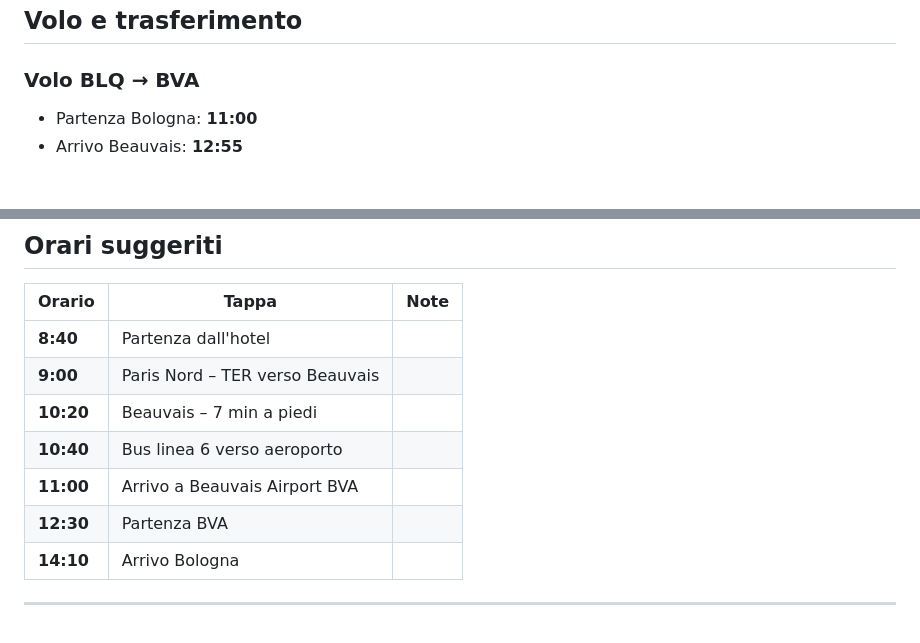
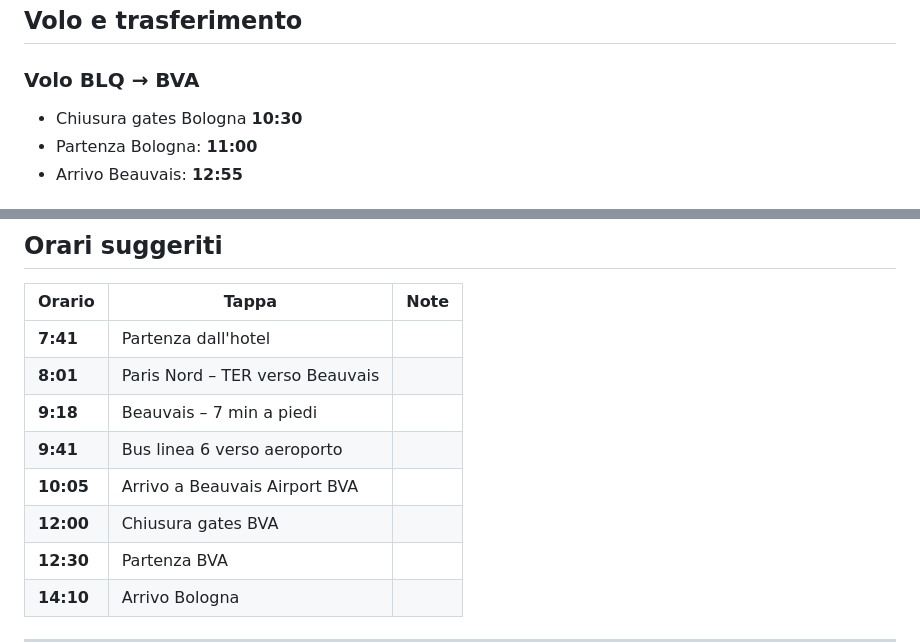
Before and after one commit to bleo181-dev/parigi-2026-itinerario, a Markdown page: Itinerario Parigi 2026.md, 2 parts joined by grey strips. GitHub-like rendering; blank space fills up the shorter version.

Commit message:
Revise flight schedule and transfer details
Updated flight and transfer schedule with new timings.

```diff
--- a/Itinerario Parigi 2026.md
+++ b/Itinerario Parigi 2026.md
@@ -10,6 +10,7 @@
 ## Volo e trasferimento
 
 ### Volo BLQ → BVA
+- Chiusura gates Bologna **10:30**
 - Partenza Bologna: **11:00**
 - Arrivo Beauvais: **12:55**
 
@@ -475,11 +476,12 @@ Percorso di riferimento: https://www.rome2rio.com/map/Paris-Rooms-Dreams-Hotel/B
 
 | Orario | Tappa | Note |
 | --- | --- | --- |
-| **8:40** | Partenza dall'hotel | |
-| **9:00** | Paris Nord – TER verso Beauvais | |
-| **10:20** | Beauvais – 7 min a piedi | |
-| **10:40** | Bus linea 6 verso aeroporto | |
-| **11:00** | Arrivo a Beauvais Airport BVA | |
+| **7:41** | Partenza dall'hotel | |
+| **8:01** | Paris Nord – TER verso Beauvais | |
+| **9:18** | Beauvais – 7 min a piedi | |
+| **9:41** | Bus linea 6 verso aeroporto | |
+| **10:05** | Arrivo a Beauvais Airport BVA | |
+| **12:00** | Chiusura gates BVA | |
 | **12:30** | Partenza BVA | |
 | **14:10** | Arrivo Bologna | |
 
```
